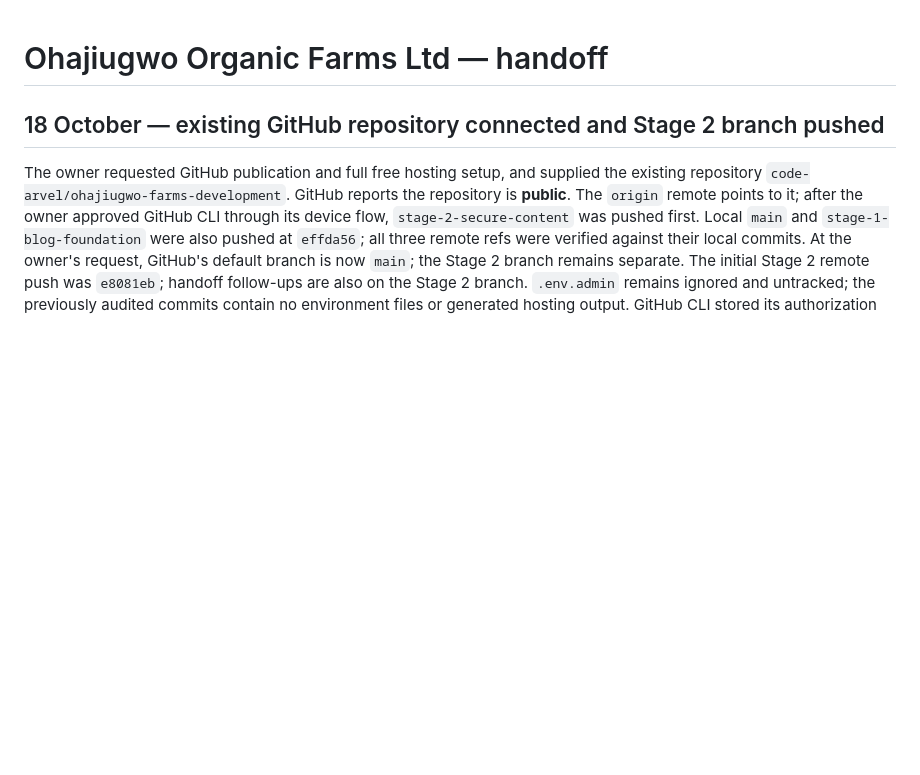
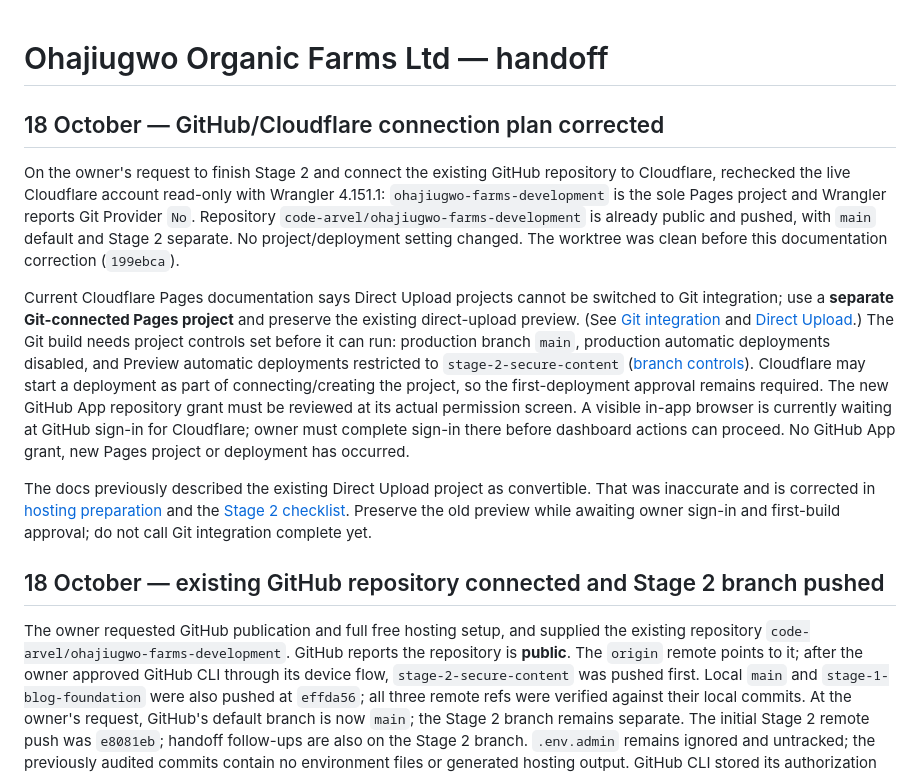
Before and after one commit to code-arvel/ohajiugwo-farms-development, a Markdown page: HANDOFF.md, the part around the change. Rendered like a GitHub page; blank space fills up the shorter version.

Commit message:
Correct Cloudflare Pages Git integration plan

```diff
--- a/HANDOFF.md
+++ b/HANDOFF.md
@@ -1,4 +1,12 @@
 # Ohajiugwo Organic Farms Ltd — handoff
+
+## 18 October — GitHub/Cloudflare connection plan corrected
+
+On the owner's request to finish Stage 2 and connect the existing GitHub repository to Cloudflare, rechecked the live Cloudflare account read-only with Wrangler 4.151.1: `ohajiugwo-farms-development` is the sole Pages project and Wrangler reports Git Provider `No`. Repository `code-arvel/ohajiugwo-farms-development` is already public and pushed, with `main` default and Stage 2 separate. No project/deployment setting changed. The worktree was clean before this documentation correction (`199ebca`).
+
+Current Cloudflare Pages documentation says Direct Upload projects cannot be switched to Git integration; use a **separate Git-connected Pages project** and preserve the existing direct-upload preview. (See [Git integration](https://developers.cloudflare.com/pages/configuration/git-integration/) and [Direct Upload](https://developers.cloudflare.com/pages/get-started/direct-upload/).) The Git build needs project controls set before it can run: production branch `main`, production automatic deployments disabled, and Preview automatic deployments restricted to `stage-2-secure-content` ([branch controls](https://developers.cloudflare.com/pages/configuration/branch-build-controls/)). Cloudflare may start a deployment as part of connecting/creating the project, so the first-deployment approval remains required. The new GitHub App repository grant must be reviewed at its actual permission screen. A visible in-app browser is currently waiting at GitHub sign-in for Cloudflare; owner must complete sign-in there before dashboard actions can proceed. No GitHub App grant, new Pages project or deployment has occurred.
+
+The docs previously described the existing Direct Upload project as convertible. That was inaccurate and is corrected in [hosting preparation](docs/HOSTING-PREPARATION.md) and the [Stage 2 checklist](docs/STAGE-2-CHECKLIST.md). Preserve the old preview while awaiting owner sign-in and first-build approval; do not call Git integration complete yet.
 
 ## 18 October — existing GitHub repository connected and Stage 2 branch pushed
 
```
Also changed, not shown: docs/HOSTING-PREPARATION.md (+1 -1 lines), docs/STAGE-2-CHECKLIST.md (+2 -2 lines).
